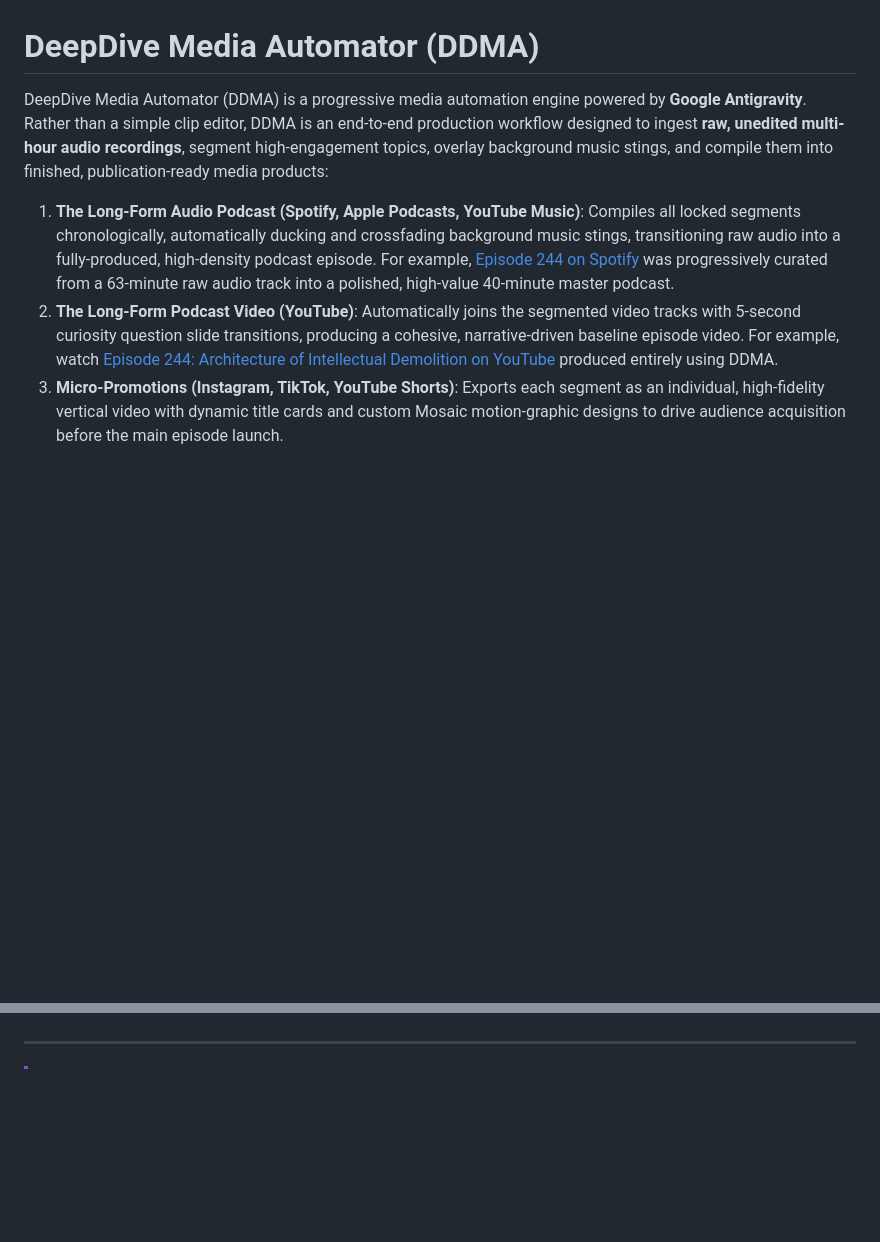
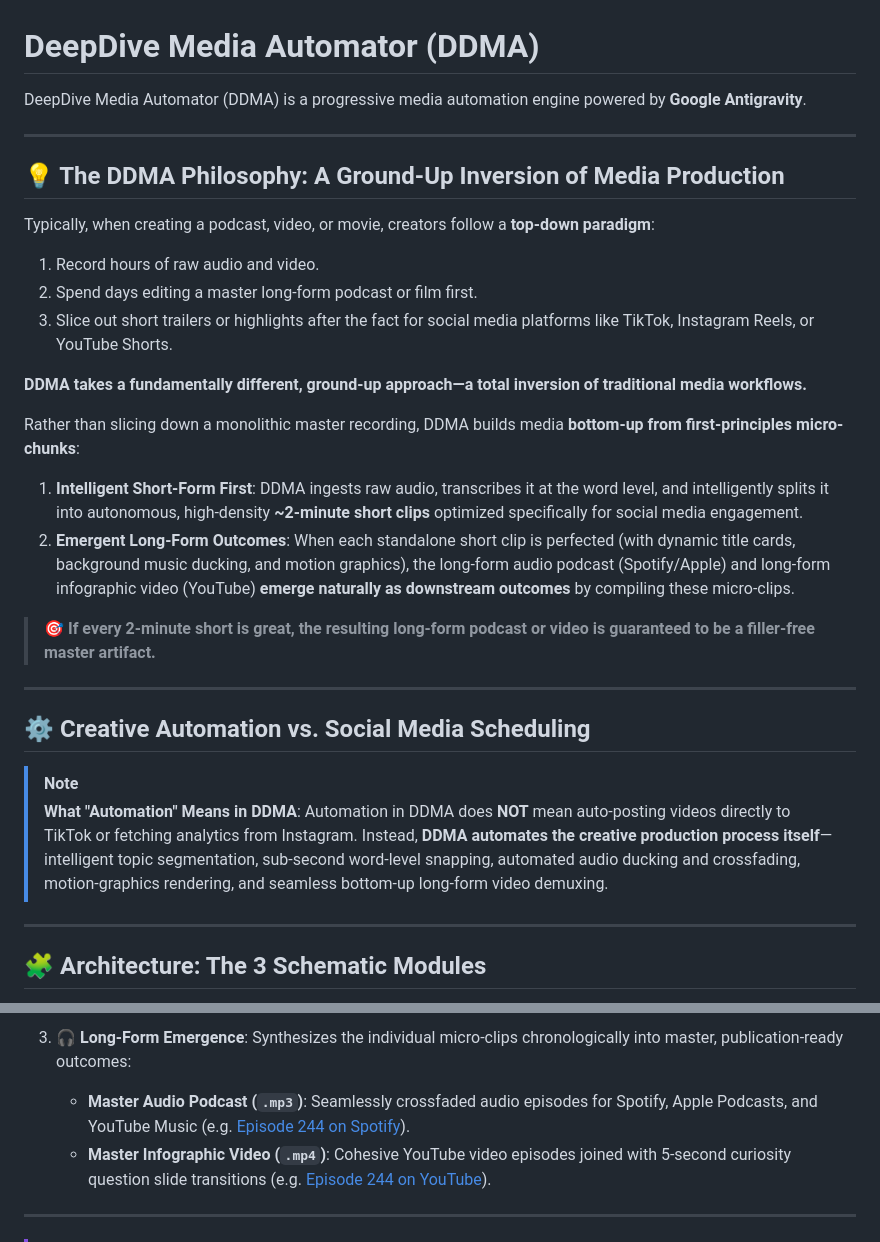
Before and after one commit to ashutoshmjain/ddma, a Markdown page: README.md, 2 parts joined by grey strips. GitHub-like rendering; blank space fills up the shorter version.

Commit message:
docs: Update README to reflect DDMA ground-up inverted media production paradigm

```diff
--- a/README.md
+++ b/README.md
@@ -1,7 +1,34 @@
 # DeepDive Media Automator (DDMA)
 
-DeepDive Media Automator (DDMA) is a progressive media automation engine powered by **Google Antigravity**. Rather than a simple clip editor, DDMA is an end-to-end production workflow designed to ingest **raw, unedited multi-hour audio recordings**, segment high-engagement topics, overlay background music stings, and compile them into finished, publication-ready media products:
+DeepDive Media Automator (DDMA) is a progressive media automation engine powered by **Google Antigravity**.
 
-1. **The Long-Form Audio Podcast (Spotify, Apple Podcasts, YouTube Music)**: Compiles all locked segments chronologically, automatically ducking and crossfading background music stings, transitioning raw audio into a fully-produced, high-density podcast episode. For example, [Episode 244 on Spotify](https://open.spotify.com/episode/1KKvm3TbYgxgsffHMj5MwJ?si=NeKNaPJ9QQG11-zcNB92Nw) was progressively curated from a 63-minute raw audio track into a polished, high-value 40-minute master podcast.
-2. **The Long-Form Podcast Video (YouTube)**: Automatically joins the segmented video tracks with 5-second curiosity question slide transitions, producing a cohesive, narrative-driven baseline episode video. For example, watch [Episode 244: Architecture of Intellectual Demolition on YouTube](https://youtu.be/9vuNg8t42m8?si=GcVZrzUJ2pN3YZBo) produced entirely using DDMA.
-3. **Micro-Promotions (Instagram, TikTok, YouTube Shorts)**: Exports each segment as an individual, high-fidelity vertical video with dynamic title cards and custom Mosaic motion-graphic designs to drive audience acquisition before the main episode launch.
+---
+
+## 💡 The DDMA Philosophy: A Ground-Up Inversion of Media Production
+
+Typically, when creating a podcast, video, or movie, creators follow a **top-down paradigm**:
+1. Record hours of raw audio and video.
+2. Spend days editing a master long-form podcast or film first.
+3. Slice out short trailers or highlights after the fact for social media platforms like TikTok, Instagram Reels, or YouTube Shorts.
+
+**DDMA takes a fundamentally different, ground-up approach—a total inversion of traditional media workflows.**
+
+Rather than slicing down a monolithic master recording, DDMA builds media **bottom-up from first-principles micro-chunks**:
+1. **Intelligent Short-Form First**: DDMA ingests raw audio, transcribes it at the word level, and intelligently splits it into autonomous, high-density **~2-minute short clips** optimized specifically for social media engagement.
+2. **Emergent Long-Form Outcomes**: When each standalone short clip is perfected (with dynamic title cards, background music ducking, and motion graphics), the long-form audio podcast (Spotify/Apple) and long-form infographic video (YouTube) **emerge naturally as downstream outcomes** by compiling these micro-clips.
+
+> 🎯 **If every 2-minute short is great, the resulting long-form podcast or video is guaranteed to be a filler-free master artifact.**
+
+---
+
+## ⚙️ Creative Automation vs. Social Media Scheduling
+
+> [!NOTE]
+> **What "Automation" Means in DDMA**:
+> Automation in DDMA does **NOT** mean auto-posting videos directly to TikTok or fetching analytics from Instagram.
+> Instead, **DDMA automates the creative production process itself**—intelligent topic segmentation, sub-second word-level snapping, automated audio ducking and crossfading, motion-graphics rendering, and seamless bottom-up long-form video demuxing.
+
+---
+
+## 🧩 Architecture: The 3 Schematic Modules
+
@@ -8,3 +49,7 @@ DeepDive Media Automator (DDMA) is a progressive media automation engine powered
+3. **🎧 Long-Form Emergence**:
+   Synthesizes the individual micro-clips chronologically into master, publication-ready outcomes:
+   * **Master Audio Podcast (`.mp3`)**: Seamlessly crossfaded audio episodes for Spotify, Apple Podcasts, and YouTube Music (e.g. [Episode 244 on Spotify](https://open.spotify.com/episode/1KKvm3TbYgxgsffHMj5MwJ?si=NeKNaPJ9QQG11-zcNB92Nw)).
+   * **Master Infographic Video (`.mp4`)**: Cohesive YouTube video episodes joined with 5-second curiosity question slide transitions (e.g. [Episode 244 on YouTube](https://youtu.be/9vuNg8t42m8?si=GcVZrzUJ2pN3YZBo)).
 
 ---
 
```
Also changed, not shown: other parts of README.md (+14 -0 lines).
